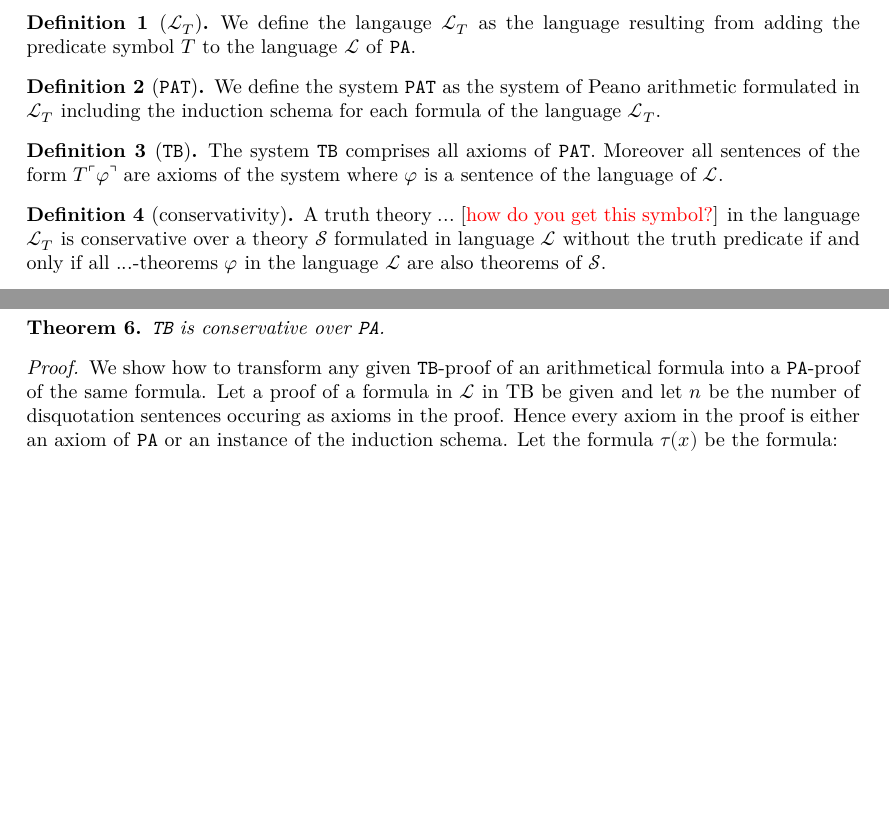
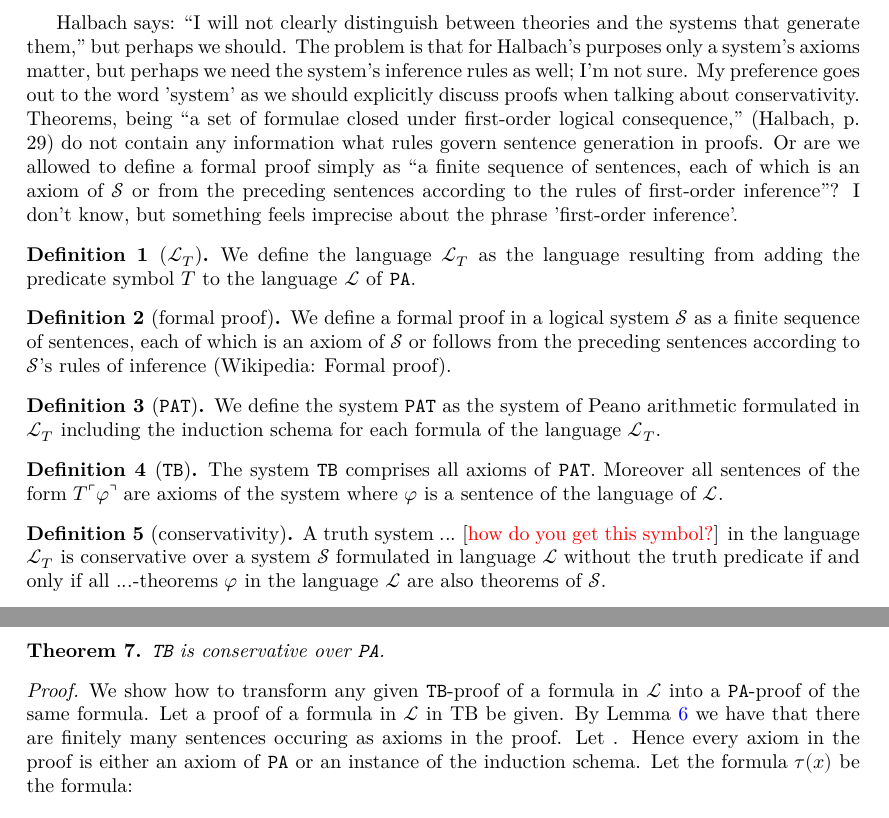
Before and after one commit to ppls-nd-prs/formalizing-axiomatic-theories-of-truth, a LaTeX document (blueprint/src/print.tex, which reads blueprint/src/content.tex): two parts of page 2 of 2, joined at a grey line, cut at the place of the change, the shorter picture padded with empty space. Compiled offline with XeLaTeX.

Commit message:
Modified content.tex

```diff
--- a/blueprint/src/content.tex
+++ b/blueprint/src/content.tex
@@ -6,9 +6,16 @@
 % the current file can be a simple sequence of \input. Otherwise It
 % can start with a \section or \chapter for instance.
 
+Halbach says: ``I will not clearly distinguish between theories and the systems that generate them,'' but perhaps we should. The problem is that for Halbach's purposes only a system's axioms matter, but perhaps we need the system's inference rules as well; I'm not sure. My preference goes out to the word 'system' as we should explicitly discuss proofs when talking about conservativity. Theorems, being ``a set of formulae closed under first-order logical consequence,'' (Halbach, p. 29) do not contain any information what rules govern sentence generation in proofs. Or are we allowed to define a formal proof simply as ``a finite sequence of sentences, each of which is an axiom of $\mathcal{S}$ or from the preceding sentences according to the rules of first-order inference''? I don't know, but something feels imprecise about the phrase 'first-order inference'.
+
 \begin{definition}[$\mathcal{L}_T$]
     \label{def:LT}
-    We define the langauge $\mathcal{L}_T$ as the language resulting from adding the predicate symbol $T$ to the language $\mathcal{L}$ of \texttt{PA}.
+    We define the language $\mathcal{L}_T$ as the language resulting from adding the predicate symbol $T$ to the language $\mathcal{L}$ of \texttt{PA}.
+\end{definition}
+
+\begin{definition}[formal proof]
+    \label{def:formal-proof}
+    We define a formal proof in a logical system $\mathcal{S}$ as a finite sequence of sentences, each of which is an axiom of $\mathcal{S}$ or follows from the preceding sentences according to $\mathcal{S}$'s rules of inference (Wikipedia: Formal proof).
 \end{definition}
 
 \begin{definition}[\texttt{PAT}]
@@ -26,7 +33,7 @@
 \begin{definition}[conservativity]
     \label{def:cons}
     \uses{def:LT}
-    A truth theory $...$ [\textcolor{red}{how do you get this symbol?}] in the language $\mathcal{L}_T$ is conservative over a theory $\mathcal{S}$ formulated in language $\mathcal{L}$ without the truth predicate if and only if all $...$-theorems $\varphi$ in the language $\mathcal{L}$ are also theorems of $\mathcal{S}$.
+    A truth system $...$ [\textcolor{red}{how do you get this symbol?}] in the language $\mathcal{L}_T$ is conservative over a system $\mathcal{S}$ formulated in language $\mathcal{L}$ without the truth predicate if and only if all $...$-theorems $\varphi$ in the language $\mathcal{L}$ are also theorems of $\mathcal{S}$.
 \end{definition}
 
 \begin{lemma}[finite axioms in TB]
@@ -45,7 +56,7 @@
     \texttt{TB} is conservative over \texttt{PA}.
 \end{theorem}
 
-\begin{proof} \uses{def:cons, def:TB}  We show how to transform any given \texttt{TB}-proof of an arithmetical formula into a \texttt{PA}-proof of the same formula. Let a proof of a formula in $\mathcal{L}$ in TB be given and let $n$ be the number of disquotation sentences occuring as axioms in the proof. Hence every axiom in the proof is either an axiom of \texttt{PA} or an instance of the induction schema. Let the formula $\tau(x)$ be the formula:
+\begin{proof} \uses{def:cons, def:TB}  We show how to transform any given \texttt{TB}-proof of a formula in $\mathcal{L}$ into a \texttt{PA}-proof of the same formula. Let a proof of a formula in $\mathcal{L}$ in TB be given. By Lemma \ref{lem:finit-ax-tb} we have that there are finitely many sentences occuring as axioms in the proof. Let  . Hence every axiom in the proof is either an axiom of \texttt{PA} or an instance of the induction schema. Let the formula $\tau(x)$ be the formula:
 \begin{align*}
     (x = \ulcorner \varphi_1 \urcorner \land \varphi_1) \lor ... \lor (x = \ulcorner \varphi_n \urcorner \land \varphi_n).
 \end{align*}
```
Also changed, not shown: blueprint/src/content.tex (6 more changed lines).
